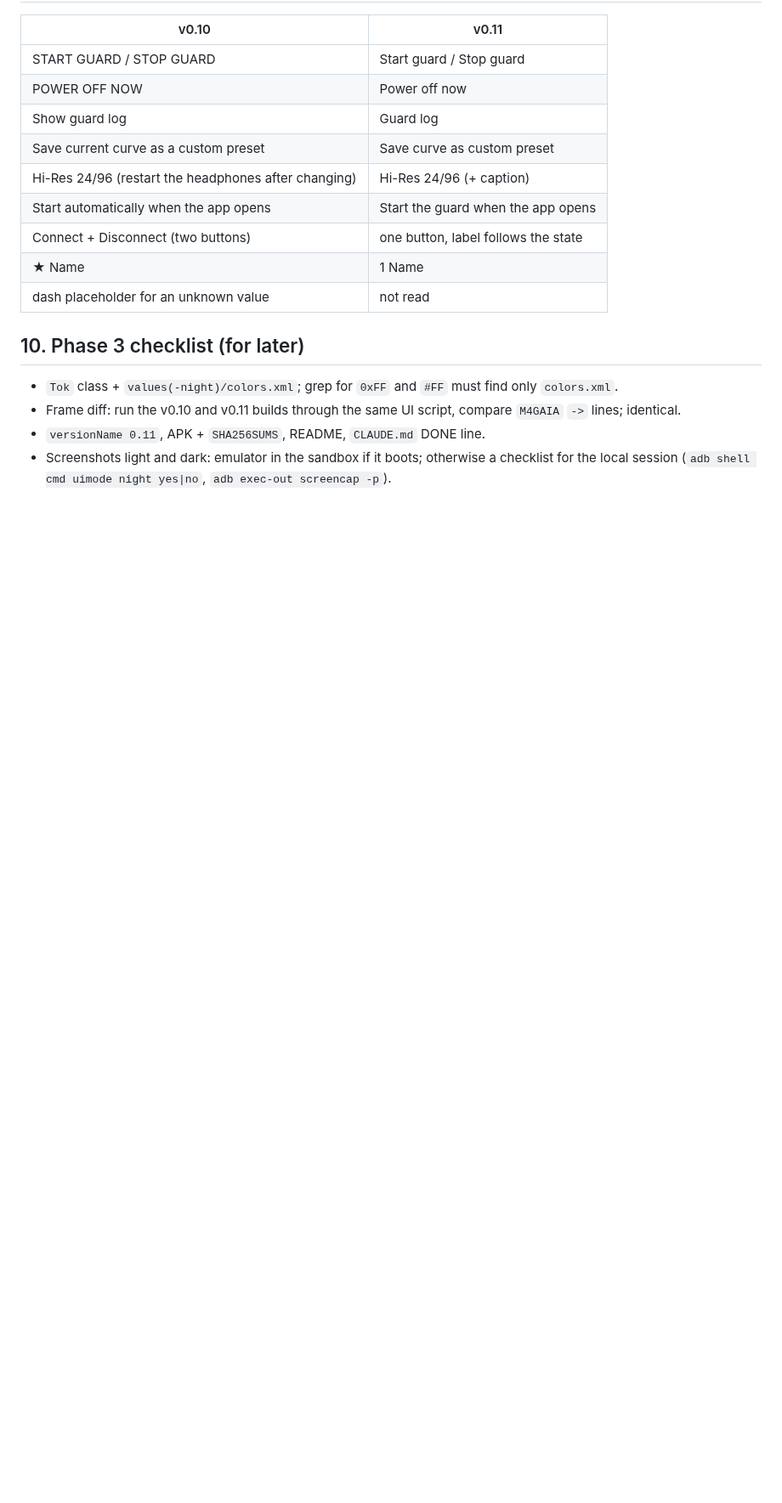
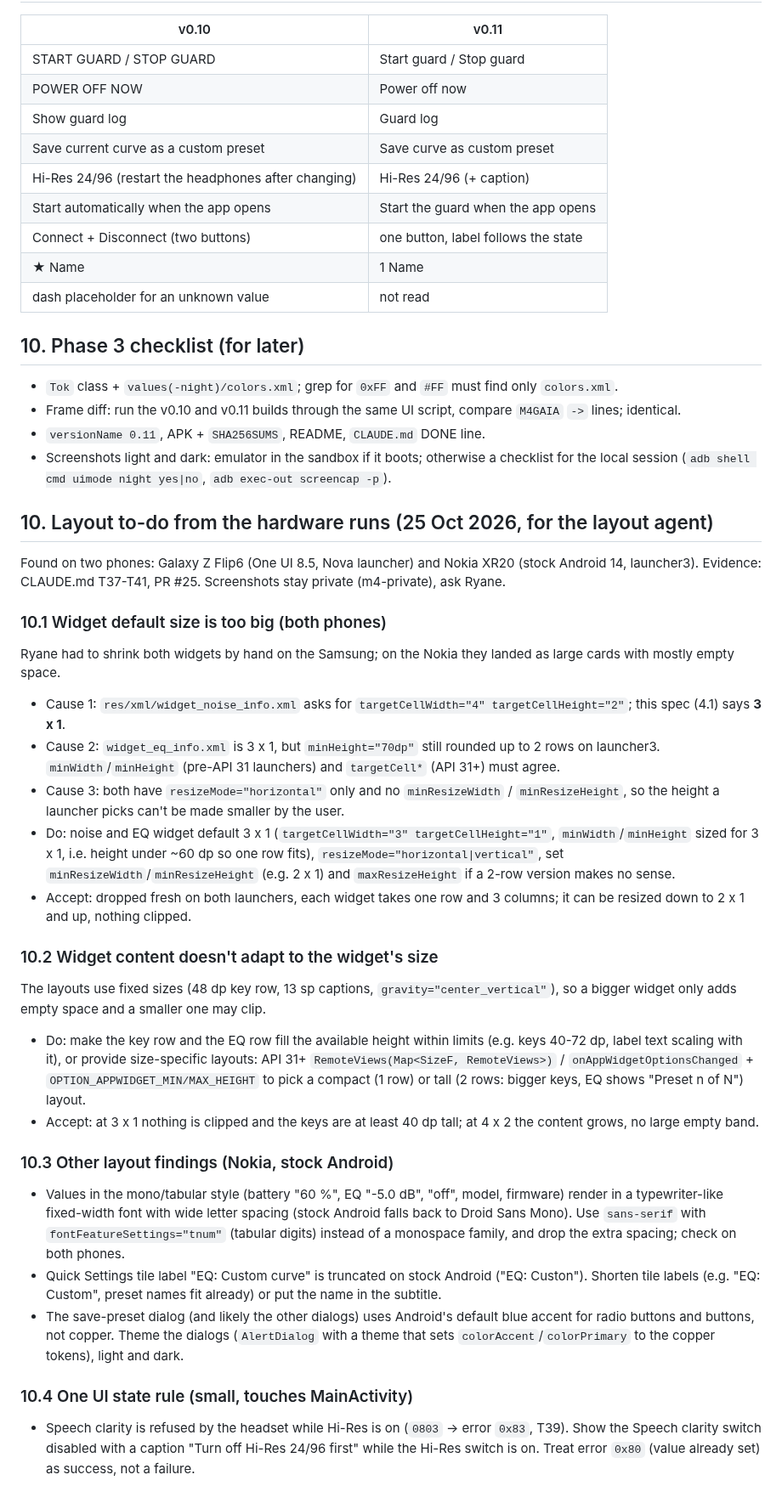
Before and after one commit to rayane1817/momentum4-auto-off, a Markdown page: docs/design-spec-v2.md, the part around the change. Shown at 85% size. Drawn GitHub-style; blank space fills up the shorter version.

Commit message:
Layout to-do for the layout agent: widget size and scaling, fonts, tile label, dialog accent
design-spec-v2.md section 10, from the Z Flip6 and Nokia runs: the noise
widget asks for 4 x 2 (spec 3 x 1), both widgets resize horizontally only
with no min resize size, and their content is fixed-size so extra space
stays empty. Plus mono font fallback on stock Android, truncated EQ tile
label, default-blue dialogs, and the speech clarity / Hi-Res UI rule.
todo-cloud.md points to it; CLAUDE.md T37 corrected (both phones).

Co-Authored-By: Claude Opus 5.5 <noreply@anthropic.com>

```diff
--- a/docs/design-spec-v2.md
+++ b/docs/design-spec-v2.md
@@ -254,3 +254,28 @@ Header shows the hollow dot and "Not connected". Noise, Sound, Listening, Device
 - Frame diff: run the v0.10 and v0.11 builds through the same UI script, compare `M4GAIA` `->` lines; identical.
 - `versionName 0.11`, APK + `SHA256SUMS`, README, `CLAUDE.md` DONE line.
 - Screenshots light and dark: emulator in the sandbox if it boots; otherwise a checklist for the local session (`adb shell cmd uimode night yes|no`, `adb exec-out screencap -p`).
+
+## 10. Layout to-do from the hardware runs (25 Oct 2026, for the layout agent)
+
+Found on two phones: Galaxy Z Flip6 (One UI 8.5, Nova launcher) and Nokia XR20 (stock Android 14, launcher3). Evidence: CLAUDE.md T37-T41, PR #25. Screenshots stay private (m4-private), ask Ryane.
+
+### 10.1 Widget default size is too big (both phones)
+Ryane had to shrink both widgets by hand on the Samsung; on the Nokia they landed as large cards with mostly empty space.
+- Cause 1: `res/xml/widget_noise_info.xml` asks for `targetCellWidth="4" targetCellHeight="2"`; this spec (4.1) says **3 x 1**.
+- Cause 2: `widget_eq_info.xml` is 3 x 1, but `minHeight="70dp"` still rounded up to 2 rows on launcher3. `minWidth`/`minHeight` (pre-API 31 launchers) and `targetCell*` (API 31+) must agree.
+- Cause 3: both have `resizeMode="horizontal"` only and no `minResizeWidth` / `minResizeHeight`, so the height a launcher picks can't be made smaller by the user.
+- Do: noise and EQ widget default 3 x 1 (`targetCellWidth="3" targetCellHeight="1"`, `minWidth`/`minHeight` sized for 3 x 1, i.e. height under ~60 dp so one row fits), `resizeMode="horizontal|vertical"`, set `minResizeWidth`/`minResizeHeight` (e.g. 2 x 1) and `maxResizeHeight` if a 2-row version makes no sense.
+- Accept: dropped fresh on both launchers, each widget takes one row and 3 columns; it can be resized down to 2 x 1 and up, nothing clipped.
+
+### 10.2 Widget content doesn't adapt to the widget's size
+The layouts use fixed sizes (48 dp key row, 13 sp captions, `gravity="center_vertical"`), so a bigger widget only adds empty space and a smaller one may clip.
+- Do: make the key row and the EQ row fill the available height within limits (e.g. keys 40-72 dp, label text scaling with it), or provide size-specific layouts: API 31+ `RemoteViews(Map<SizeF, RemoteViews>)` / `onAppWidgetOptionsChanged` + `OPTION_APPWIDGET_MIN/MAX_HEIGHT` to pick a compact (1 row) or tall (2 rows: bigger keys, EQ shows "Preset n of N") layout.
+- Accept: at 3 x 1 nothing is clipped and the keys are at least 40 dp tall; at 4 x 2 the content grows, no large empty band.
+
+### 10.3 Other layout findings (Nokia, stock Android)
+- Values in the mono/tabular style (battery "60 %", EQ "-5.0 dB", "off", model, firmware) render in a typewriter-like fixed-width font with wide letter spacing (stock Android falls back to Droid Sans Mono). Use `sans-serif` with `fontFeatureSettings="tnum"` (tabular digits) instead of a monospace family, and drop the extra spacing; check on both phones.
+- Quick Settings tile label "EQ: Custom curve" is truncated on stock Android ("EQ: Custon"). Shorten tile labels (e.g. "EQ: Custom", preset names fit already) or put the name in the subtitle.
+- The save-preset dialog (and likely the other dialogs) uses Android's default blue accent for radio buttons and buttons, not copper. Theme the dialogs (`AlertDialog` with a theme that sets `colorAccent`/`colorPrimary` to the copper tokens), light and dark.
+
+### 10.4 One UI state rule (small, touches MainActivity)
+- Speech clarity is refused by the headset while Hi-Res is on (`0803` -> error `0x83`, T39). Show the Speech clarity switch disabled with a caption "Turn off Hi-Res 24/96 first" while the Hi-Res switch is on. Treat error `0x80` (value already set) as success, not a failure.
```
Also changed, not shown: CLAUDE.md (+1 -1 lines), docs/todo-cloud.md (+3 -0 lines).
